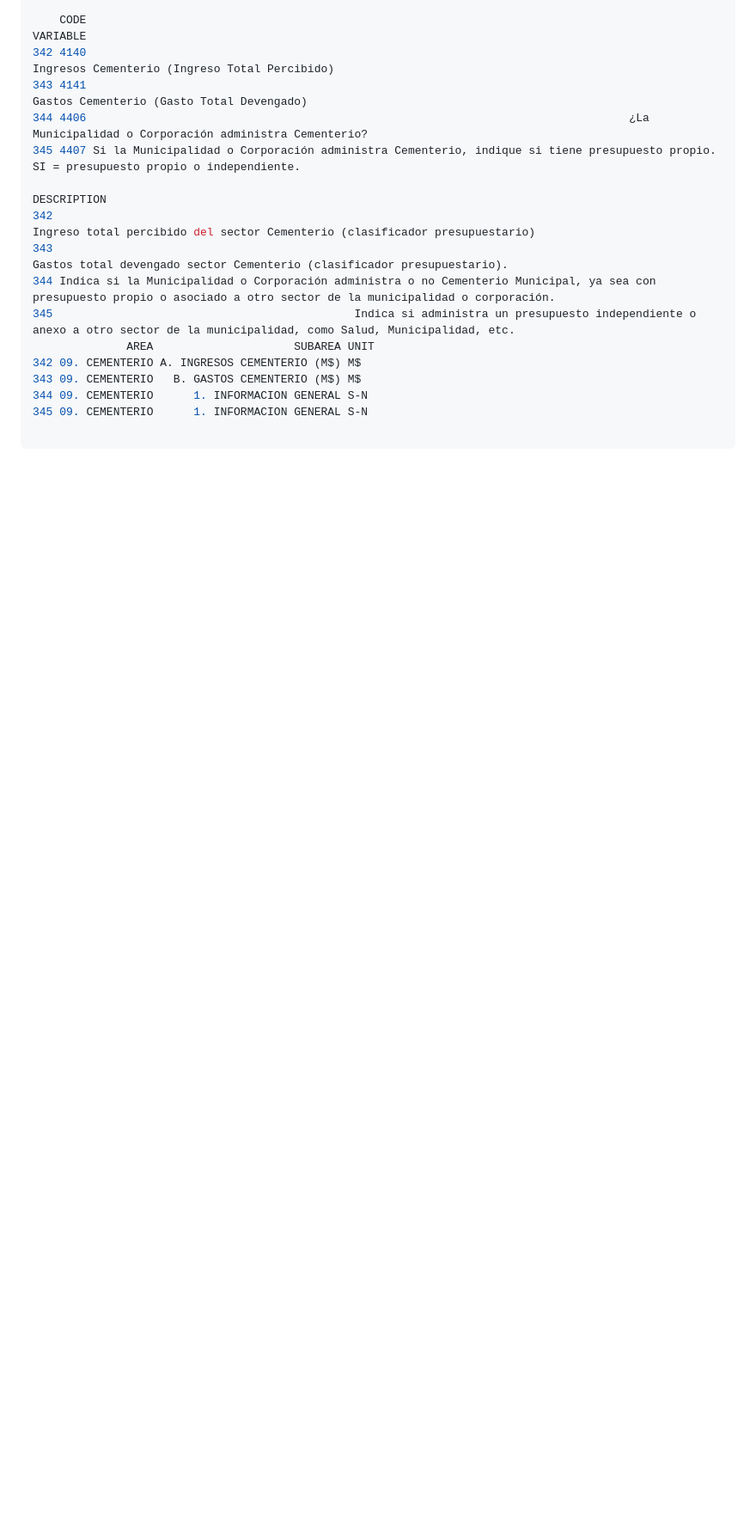
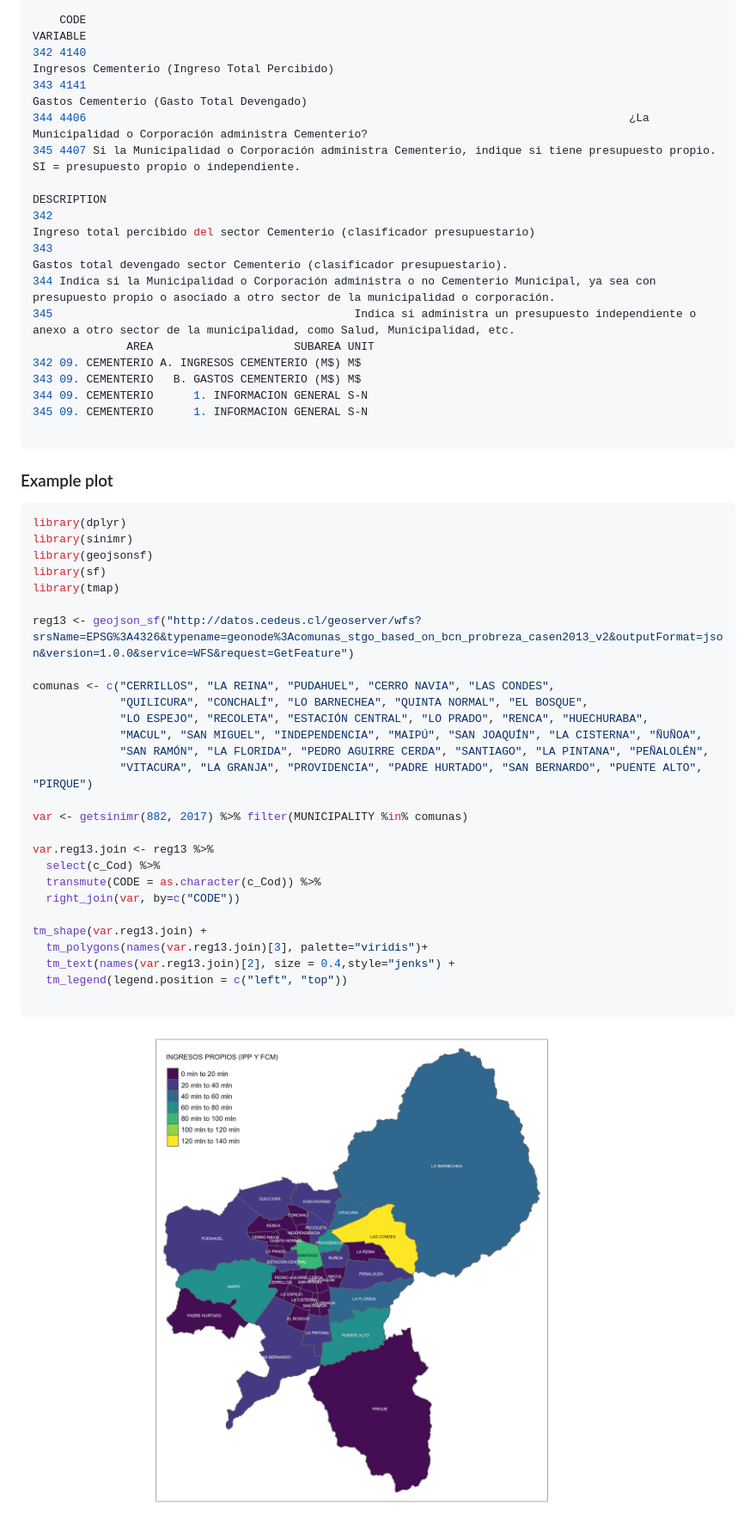
Before and after one commit to robsalasco/sinimr, a Markdown page: README.md, the part around the change. Shown: that part at 86% size. GitHub-like rendering; pictures changed too: plot.png (added); blank space fills up the shorter version.

Commit message:
added example plot 🗺

````diff
--- a/README.md
+++ b/README.md
@@ -182,3 +182,37 @@
 345 09. CEMENTERIO      1. INFORMACION GENERAL S-N
 
 ```
+
+### Example plot
+
+```R
+library(dplyr)
+library(sinimr)
+library(geojsonsf)
+library(sf)
+library(tmap)
+
+reg13 <- geojson_sf("http://datos.cedeus.cl/geoserver/wfs?srsName=EPSG%3A4326&typename=geonode%3Acomunas_stgo_based_on_bcn_probreza_casen2013_v2&outputFormat=json&version=1.0.0&service=WFS&request=GetFeature")
+
+comunas <- c("CERRILLOS", "LA REINA", "PUDAHUEL", "CERRO NAVIA", "LAS CONDES",
+             "QUILICURA", "CONCHALÍ", "LO BARNECHEA", "QUINTA NORMAL", "EL BOSQUE",
+             "LO ESPEJO", "RECOLETA", "ESTACIÓN CENTRAL", "LO PRADO", "RENCA", "HUECHURABA",
+             "MACUL", "SAN MIGUEL", "INDEPENDENCIA", "MAIPÚ", "SAN JOAQUÍN", "LA CISTERNA", "ÑUÑOA",
+             "SAN RAMÓN", "LA FLORIDA", "PEDRO AGUIRRE CERDA", "SANTIAGO", "LA PINTANA", "PEÑALOLÉN",
+             "VITACURA", "LA GRANJA", "PROVIDENCIA", "PADRE HURTADO", "SAN BERNARDO", "PUENTE ALTO", "PIRQUE")
+
+var <- getsinimr(882, 2017) %>% filter(MUNICIPALITY %in% comunas)
+
+var.reg13.join <- reg13 %>%
+  select(c_Cod) %>%
+  transmute(CODE = as.character(c_Cod)) %>%
+  right_join(var, by=c("CODE"))
+
+tm_shape(var.reg13.join) +
+  tm_polygons(names(var.reg13.join)[3], palette="viridis")+
+  tm_text(names(var.reg13.join)[2], size = 0.4,style="jenks") +
+  tm_legend(legend.position = c("left", "top"))
+
+```
+
+![](plot.png)
````
